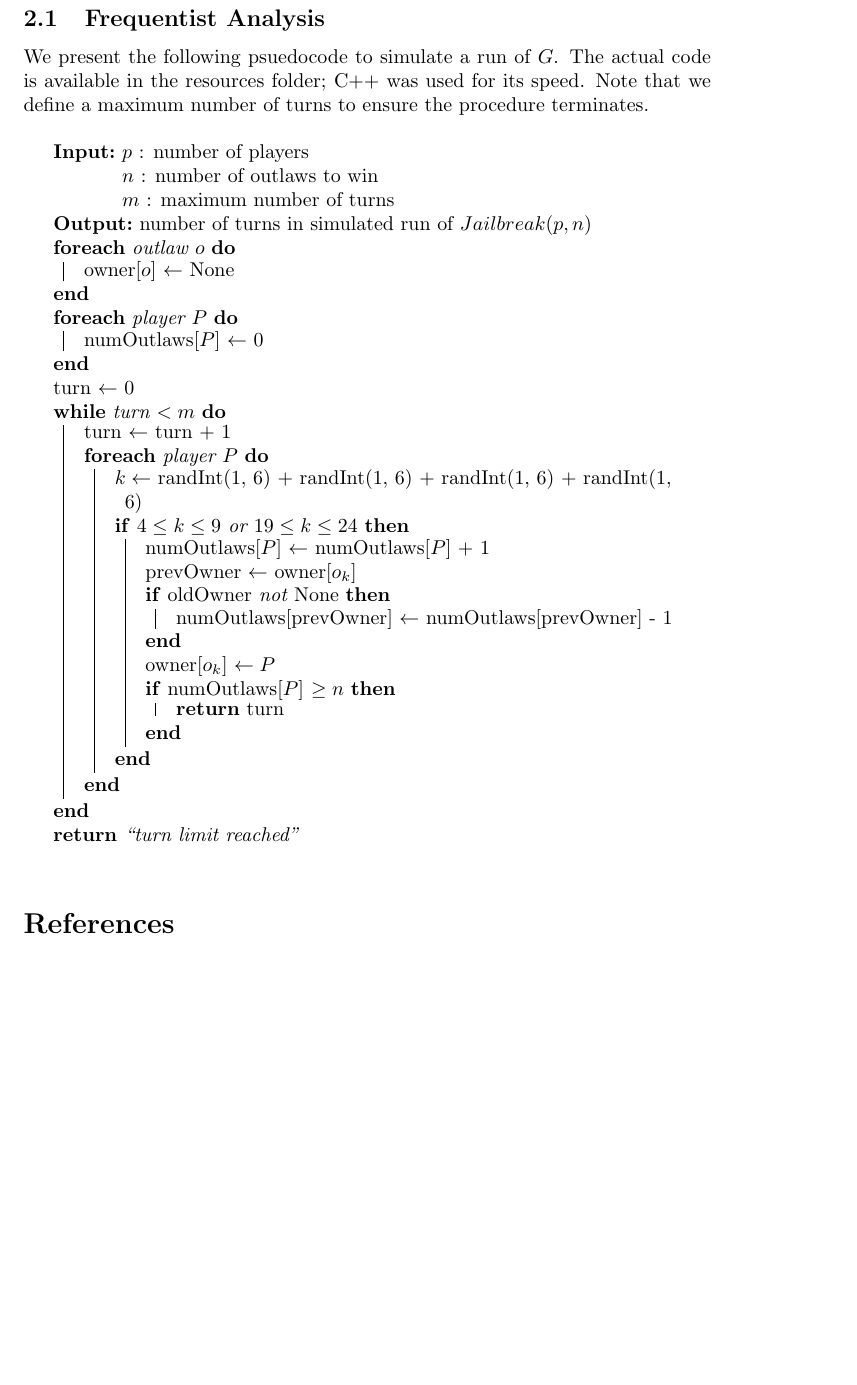
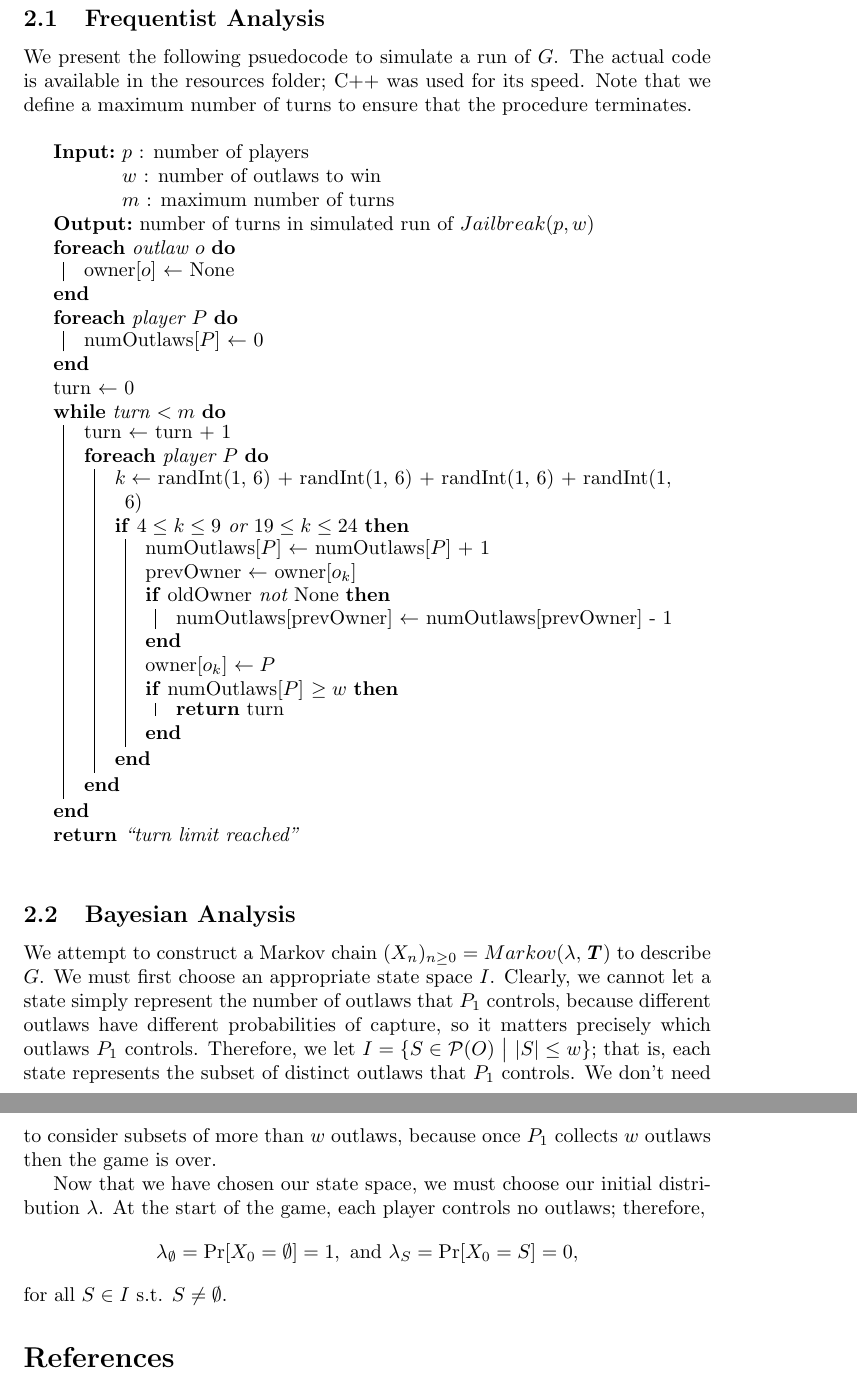
Before and after one commit to jediahkatz/Outlaw-Game-Analysis, a LaTeX paper (Outlaw_Analysis.tex): part of page 5 of 5 before the commit and two parts of pages 5 and 6 of 6 after it, the two joined at a grey line, cut so that both start at the same text, the shorter picture padded with empty space. Compiled offline with pdfLaTeX; a LaTeX package or settings file that is missing is left out.

Commit message:
Add Bayesian analysis section, define state space and initial distribution

```diff
--- a/Outlaw_Analysis.tex
+++ b/Outlaw_Analysis.tex
@@ -158,12 +158,12 @@ We can represent $(X_n)_{n \geq 0}$ with the convenient notation $Markov(\lambda
 
 	\subsection{Frequentist Analysis}
-	We present the following psuedocode to simulate a run of $G$. The actual code is available in the resources folder; C++ was used for its speed. Note that we define a maximum number of turns to ensure the procedure terminates.
+	We present the following psuedocode to simulate a run of $G$. The actual code is available in the resources folder; C++ was used for its speed. Note that we define a maximum number of turns to ensure that the procedure terminates.
 	\begin{algorithm}
 	\SetKwInOut{Input}{Input}
-	\Input{$p$ : number of players\\ $n$ : number of outlaws to win\\ $m$ : maximum number of turns}
+	\Input{$p$ : number of players\\ $w$ : number of outlaws to win\\ $m$ : maximum number of turns}
 
 	\SetKwInOut{Output}{Output}
-	\Output{number of turns in simulated run of $Jailbreak(	p, n)$}
+	\Output{number of turns in simulated run of $Jailbreak(p, w)$}
 	\ForEach{outlaw $o$}{
 		owner[$o$] $\gets$ None
 	}
@@ -182,7 +182,7 @@ We can represent $(X_n)_{n \geq 0}$ with the convenient notation $Markov(\lambda
 					numOutlaws[prevOwner] $\gets$ numOutlaws[prevOwner] - 1
 				}
 				owner[$o_k$] $\gets P$\\
-				\If{{\upshape numOutlaws[$P$]} $\geq n$}{
+				\If{{\upshape numOutlaws[$P$]} $\geq w$}{
 					\Return{\upshape turn}
 				}
 			}
@@ -191,6 +191,13 @@ We can represent $(X_n)_{n \geq 0}$ with the convenient notation $Markov(\lambda
 	\Return{``turn limit reached''}
 	\end{algorithm}
 
+	\subsection{Bayesian Analysis}
+	% Todo: explain why we only keep track of player 1's state
+We attempt to construct a Markov chain $(X_n)_{n \geq 0} = Markov(\lambda, \T)$ to describe $G$. We must first choose an appropriate state space $I$. Clearly, we cannot let a state simply represent the number of outlaws that $P_1$ controls, because different outlaws have different probabilities of capture, so it matters precisely which outlaws $P_1$ controls.  Therefore, we let $I = \{S \in \mathcal{P}(O) ~\big|~ |S| \leq w\}$; that is, each state represents the subset of distinct outlaws that $P_1$ controls. We don't need to consider subsets of more than $w$ outlaws, because once $P_1$ collects $w$ outlaws then the game is over.
+
+	% Future note - we can simplify all of the n-subsets into one state!
+	Now that we have chosen our state space, we must choose our initial distribution $\lambda$. At the start of the game, each player controls no outlaws; therefore, \[\lambda_\emptyset = \Pr[X_0 = \emptyset] = 1, \text{ and }\lambda_S = \Pr[X_0 = S] = 0,\] for all $S \in I$ s.t. $S \neq \emptyset$.
+
 	\begin{thebibliography}{9}
 		\bibitem{interpretations}
 		H\'{a}jek, Alan, ``Interpretations of Probability'', The Stanford Encyclopedia of Philosophy (Winter 2012 Edition), Edward N. Zalta (ed.), \texttt{https://plato.stanford.edu/archives/win2012/entries/probability-interpret/}.
```
Also changed, not shown: Outlaw_Analysis.tex (8 more changed lines).
